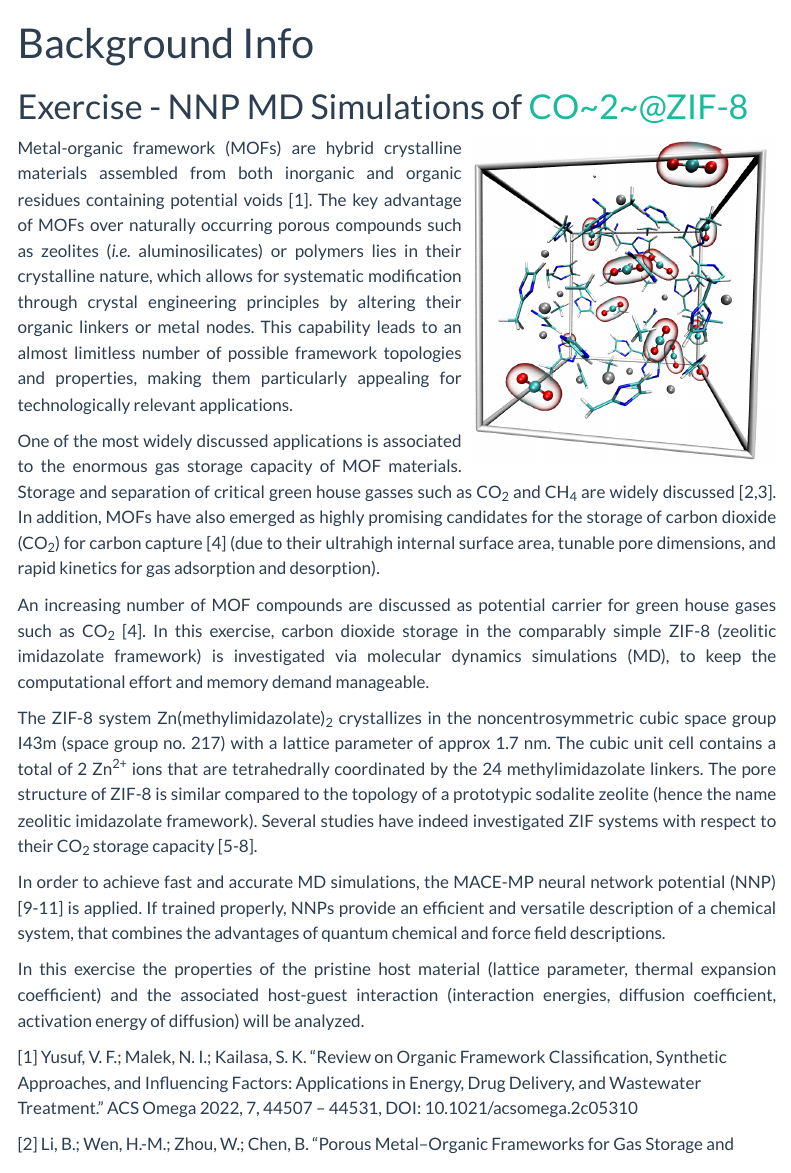
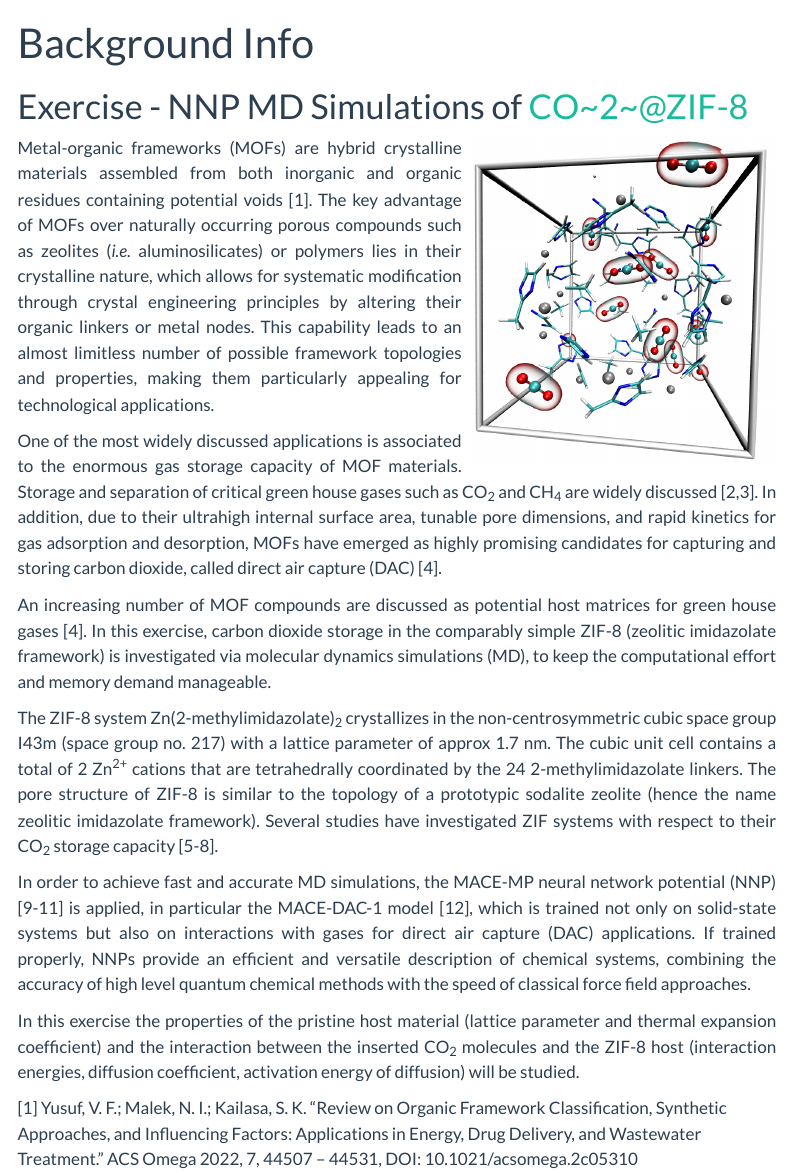
Before and after one commit to HoferLab/tc_advanced_practical_course, a Quarto document (exercise_b/exercise_b.qmd): the page in a window 1100 px wide, from its top. Rendered offline with R 4.5, knitr and Pandoc in place of Quarto, with nearby package versions; menus at the side of the page are left out.

Commit message:
update background info page

```diff
--- a/exercise_b/exercise_b.qmd
+++ b/exercise_b/exercise_b.qmd
@@ -12,17 +12,17 @@ execute:
 
 <div style="text-align: justify">
 <img align="right" src="../img/zif8_co2.png" width="313">
-Metal-organic framework (MOFs) are hybrid crystalline materials assembled from both inorganic and organic residues containing potential voids [1]. The key advantage of MOFs over naturally occurring porous compounds such as zeolites (*i.e.* aluminosilicates) or polymers lies in their crystalline nature, which allows for systematic modification through crystal engineering principles by altering their organic linkers or metal nodes. This capability leads to an almost limitless number of possible framework topologies and properties, making them particularly appealing for technologically relevant applications.
+Metal-organic frameworks (MOFs) are hybrid crystalline materials assembled from both inorganic and organic residues containing potential voids [1]. The key advantage of MOFs over naturally occurring porous compounds such as zeolites (*i.e.* aluminosilicates) or polymers lies in their crystalline nature, which allows for systematic modification through crystal engineering principles by altering their organic linkers or metal nodes. This capability leads to an almost limitless number of possible framework topologies and properties, making them particularly appealing for technological applications.
 
-One of the most widely discussed applications is associated to the enormous gas storage capacity of MOF materials. Storage and separation of critical green house gasses such as CO~2~ and CH~4~ are widely discussed [2,3]. In addition, MOFs have also emerged as highly promising candidates for the storage of carbon dioxide (CO~2~)  for carbon capture [4] (due to their ultrahigh internal surface area, tunable pore dimensions, and rapid kinetics for gas adsorption and desorption).
+One of the most widely discussed applications is associated to the enormous gas storage capacity of MOF materials. Storage and separation of critical green house gases such as CO~2~ and CH~4~ are widely discussed [2,3]. In addition, due to their ultrahigh internal surface area, tunable pore dimensions, and rapid kinetics for gas adsorption and desorption, MOFs have emerged as highly promising candidates for capturing and storing carbon dioxide, called direct air capture (DAC) [4].
 
-An increasing number of MOF compounds are discussed as potential carrier for green house gases such as CO~2~ [4]. In this exercise, carbon dioxide storage in the comparably simple ZIF-8 (zeolitic imidazolate framework) is investigated via molecular dynamics simulations (MD), to keep the computational effort and memory demand manageable.
+An increasing number of MOF compounds are discussed as potential host matrices for green house gases [4]. In this exercise, carbon dioxide storage in the comparably simple ZIF-8 (zeolitic imidazolate framework) is investigated via molecular dynamics simulations (MD), to keep the computational effort and memory demand manageable.
 
-The ZIF-8 system Zn(methylimidazolate)~2~ crystallizes in the noncentrosymmetric cubic space group I43m (space group no. 217) with a lattice parameter of approx 1.7 nm. The cubic unit cell contains a total of 2 Zn^2+^ ions that are tetrahedrally coordinated by the 24 methylimidazolate linkers. The pore structure of ZIF-8 is similar compared to the topology of a prototypic sodalite zeolite (hence the name zeolitic imidazolate framework). Several studies have indeed investigated ZIF systems with respect to their CO~2~ storage capacity [5-8].
+The ZIF-8 system Zn(2-methylimidazolate)~2~ crystallizes in the non-centrosymmetric cubic space group I43m (space group no. 217) with a lattice parameter of approx 1.7 nm. The cubic unit cell contains a total of 2 Zn^2+^ cations that are tetrahedrally coordinated by the 24 2-methylimidazolate linkers. The pore structure of ZIF-8 is similar to the topology of a prototypic sodalite zeolite (hence the name zeolitic imidazolate framework). Several studies have investigated ZIF systems with respect to their CO~2~ storage capacity [5-8].
 
-In order to achieve fast and accurate MD simulations, the MACE-MP neural network potential (NNP) [9-11] is applied. If trained properly, NNPs provide an efficient and versatile description of a chemical system, that combines the advantages of quantum chemical and force field descriptions.
+In order to achieve fast and accurate MD simulations, the MACE-MP neural network potential (NNP) [9-11] is applied, in particular the MACE-DAC-1 model [12], which is trained not only on solid-state systems but also on interactions with gases for direct air capture (DAC) applications. If trained properly, NNPs provide an efficient and versatile description of chemical systems, combining the accuracy of high level quantum chemical methods with the speed of classical force field approaches.
 
-In this exercise the properties of the pristine host material (lattice parameter, thermal expansion coefficient) and the associated host-guest interaction (interaction energies, diffusion coefficient, activation energy of diffusion) will be analyzed.
+In this exercise the properties of the pristine host material (lattice parameter and thermal expansion coefficient) and the interaction between the inserted CO~2~ molecules and the ZIF-8 host (interaction energies, diffusion coefficient, activation energy of diffusion) will be studied.
 </div>
 
 [1] Yusuf, V. F.; Malek, N. I.; Kailasa, S. K. “Review on Organic Framework Classification, Synthetic Approaches, and Influencing Factors: Applications in Energy, Drug Delivery, and Wastewater Treatment.”
```
Also changed, not shown: PR-Advanced-Exercises-for-Theoretical-Chemistry-and-Computational-Chemistry.tex, exercise_b/exercise_b.qmd (2 more changed lines), 9 other files.
